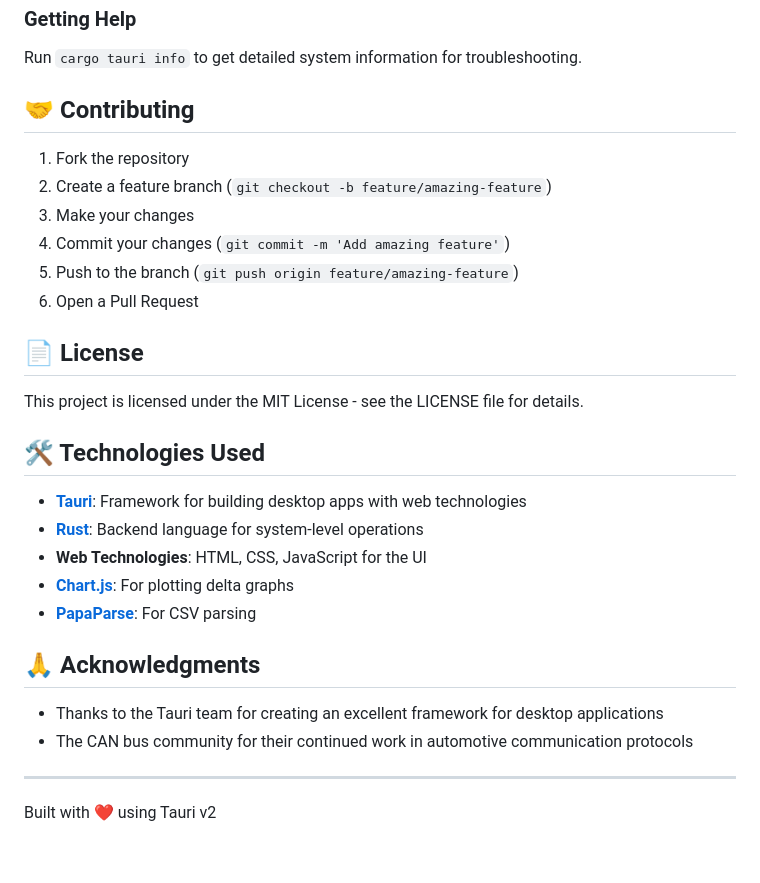
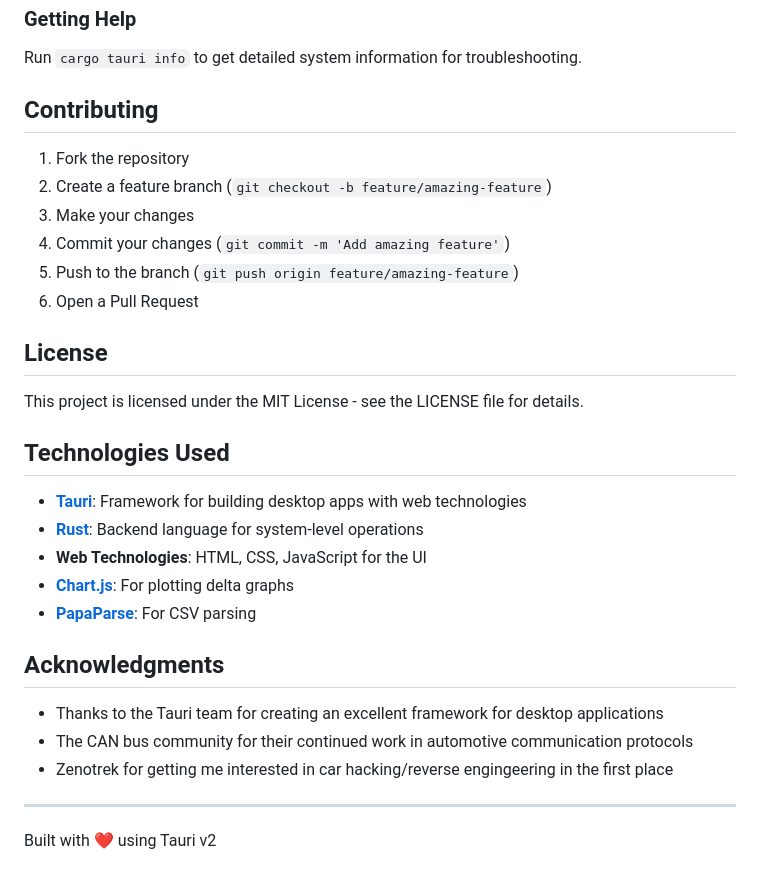
Before and after one commit to numbpill3d/can-playground, a Markdown page: README.md, the part around one of its changes. Rendered like a GitHub page.

Commit message:
Update README formatting and section headers

```diff
--- a/README.md
+++ b/README.md
@@ -156,7 +156,7 @@ The built application bundles will be located in `target/release/bundle/`:
 
 Run `cargo tauri info` to get detailed system information for troubleshooting.
 
-## 🤝 Contributing
+## Contributing
 
 1. Fork the repository
 2. Create a feature branch (`git checkout -b feature/amazing-feature`)
@@ -165,11 +165,11 @@ Run `cargo tauri info` to get detailed system information for troubleshooting.
 5. Push to the branch (`git push origin feature/amazing-feature`)
 6. Open a Pull Request
 
-## 📄 License
+## License
 
 This project is licensed under the MIT License - see the LICENSE file for details.
 
-## 🛠️ Technologies Used
+## Technologies Used
 
 - **[Tauri](https://tauri.app/)**: Framework for building desktop apps with web technologies
 - **[Rust](https://www.rust-lang.org/)**: Backend language for system-level operations
@@ -177,10 +177,11 @@ This project is licensed under the MIT License - see the LICENSE file for detail
 - **[Chart.js](https://www.chartjs.org/)**: For plotting delta graphs
 - **[PapaParse](https://www.papaparse.com/)**: For CSV parsing
 
-## 🙏 Acknowledgments
+## Acknowledgments
 
 - Thanks to the Tauri team for creating an excellent framework for desktop applications
 - The CAN bus community for their continued work in automotive communication protocols
+- Zenotrek for getting me interested in car hacking/reverse engingeering in the first place
 
 ---
 
```
Also changed, not shown: other parts of README.md (+8 -8 lines).
